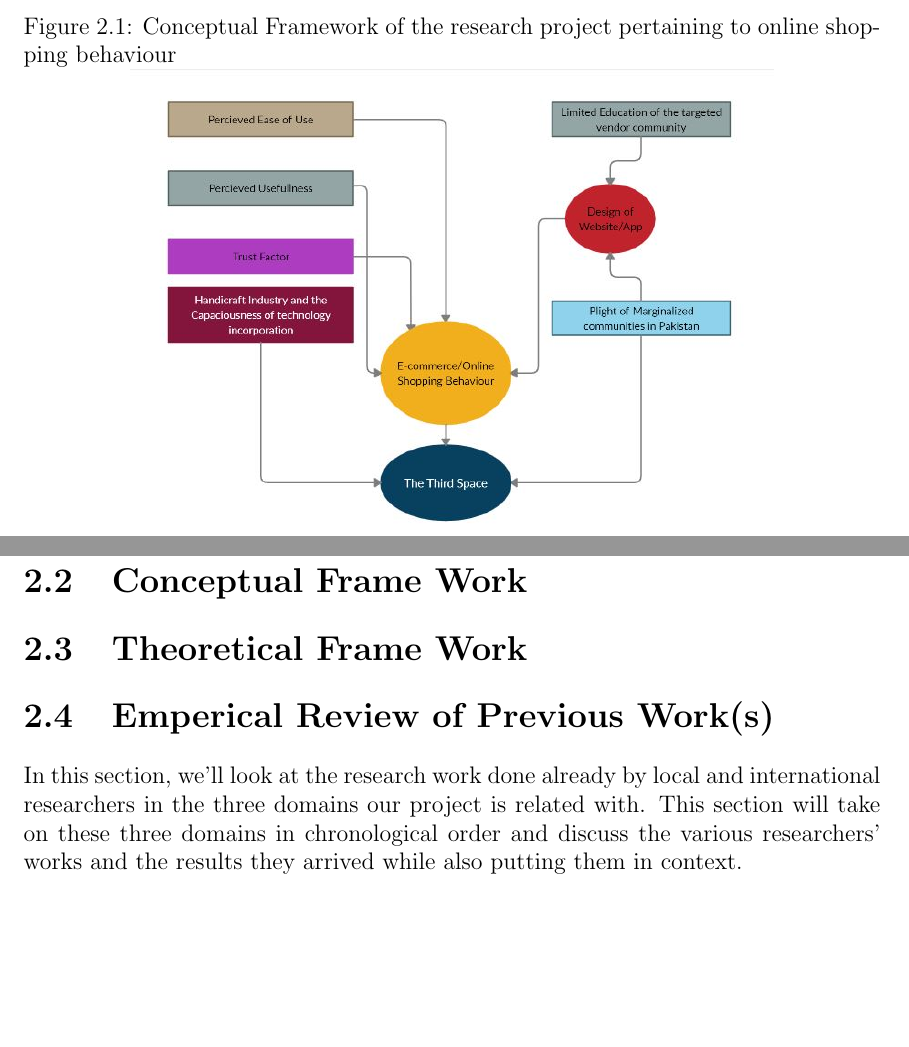
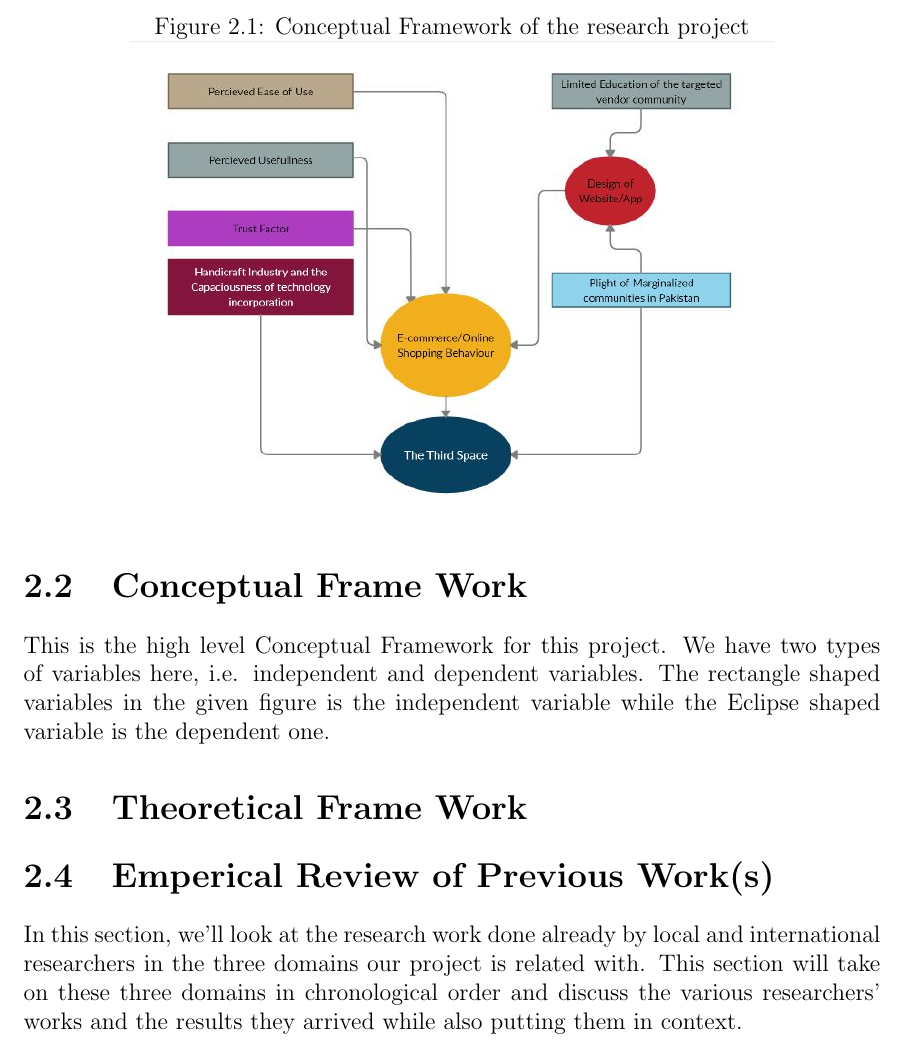
Before and after one commit to aimanahmedmoin1997/FinalYearProject, a LaTeX thesis (Kaavish Report/report.tex, which reads Kaavish Report/chapters/review.tex): two parts of pages 14 and 15 of 42 before the commit and part of page 14 of 42 after it, the two joined at a grey line, cut so that both start at the same text, the shorter picture padded with empty space. Compiled offline with pdfLaTeX.

Commit message:
Conceptual Framework

```diff
--- a/Kaavish Report/chapters/review.tex
+++ b/Kaavish Report/chapters/review.tex
@@ -11,11 +11,14 @@ There are a large number of studies about the transgender communities and much i
 
 \section{Conceptual Frame Work}
 
+This is the high level Conceptual Framework for this project. We have two types of variables here, i.e. independent and dependent variables. The rectangle shaped variables in the given figure is the independent variable while the Eclipse shaped variable is the dependent one.
+
 \begin{figure}
-  \caption{Conceptual Framework of the research project pertaining to online shopping behaviour}
-  \includegraphics[width=0.75\textwidth]{Conceptual Framework.jpg}
+  \caption{Conceptual Framework of the research project}
+  \includegraphics[width=0.75\textwidth]{Conceptual Framework.JPG}
   \centering
 \end{figure}
+
 \section{Theoretical Frame Work}
 
 \section{Emperical Review of Previous Work(s)}
```
